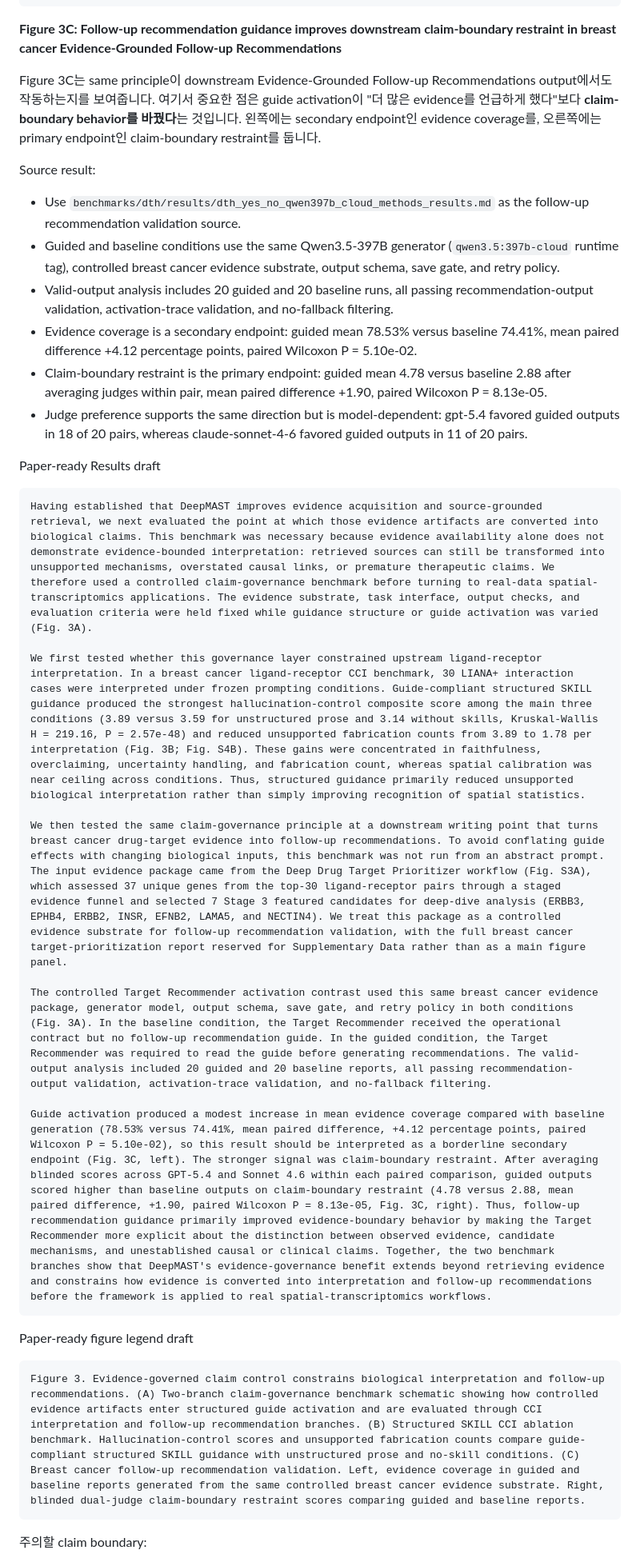
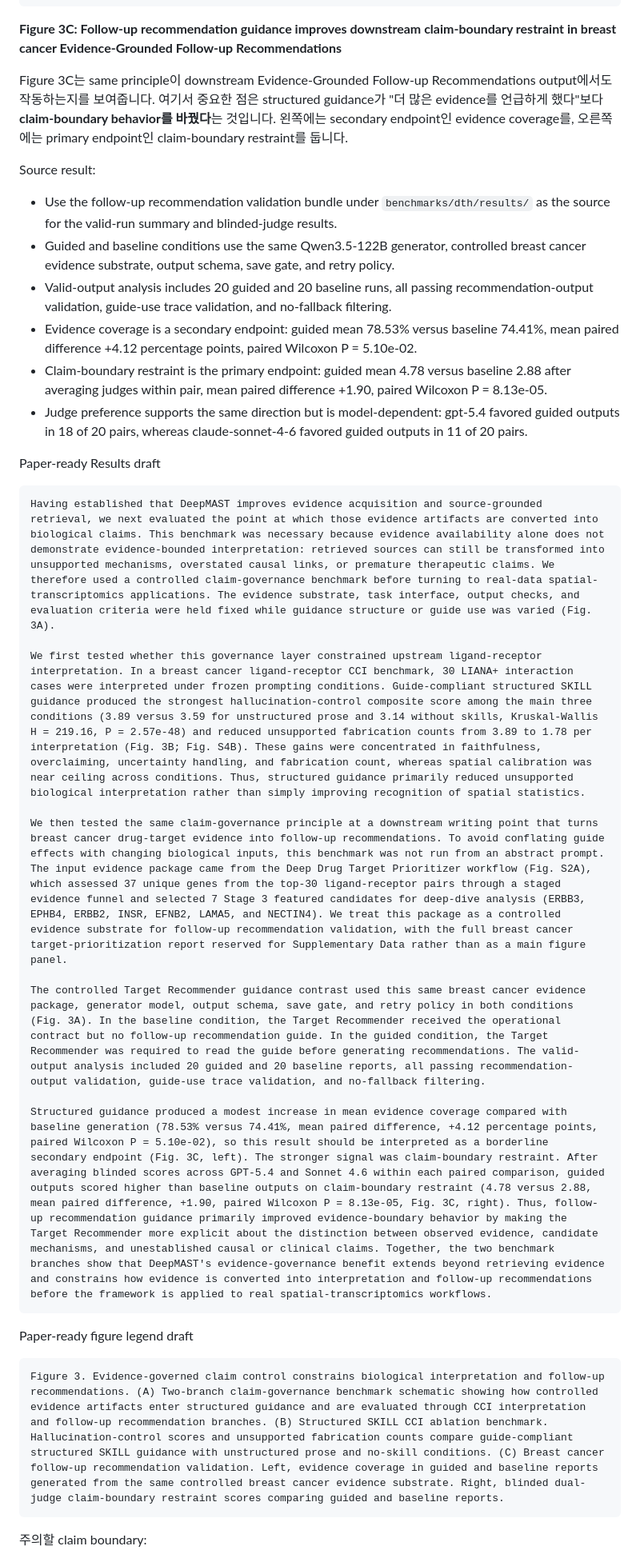
Before and after one commit to junghyunJJ/DeepMAST, a Markdown page: docs/writing/paper_structure.md, the part around one of its changes. Shown at 80% size. GitHub-like rendering.

````diff
--- a/docs/writing/paper_structure.md
+++ b/docs/writing/paper_structure.md
@@ -334,12 +347,12 @@ The breast cancer target-prioritization output is used here as a controlled evid
 
 **Figure 3C: Follow-up recommendation guidance improves downstream claim-boundary restraint in breast cancer Evidence-Grounded Follow-up Recommendations**
 
-Figure 3C는 same principle이 downstream Evidence-Grounded Follow-up Recommendations output에서도 작동하는지를 보여줍니다. 여기서 중요한 점은 guide activation이 "더 많은 evidence를 언급하게 했다"보다 **claim-boundary behavior를 바꿨다**는 것입니다. 왼쪽에는 secondary endpoint인 evidence coverage를, 오른쪽에는 primary endpoint인 claim-boundary restraint를 둡니다.
+Figure 3C는 same principle이 downstream Evidence-Grounded Follow-up Recommendations output에서도 작동하는지를 보여줍니다. 여기서 중요한 점은 structured guidance가 "더 많은 evidence를 언급하게 했다"보다 **claim-boundary behavior를 바꿨다**는 것입니다. 왼쪽에는 secondary endpoint인 evidence coverage를, 오른쪽에는 primary endpoint인 claim-boundary restraint를 둡니다.
 
 Source result:
-- Use `benchmarks/dth/results/dth_yes_no_qwen397b_cloud_methods_results.md` as the follow-up recommendation validation source.
-- Guided and baseline conditions use the same Qwen3.5-397B generator (`qwen3.5:397b-cloud` runtime tag), controlled breast cancer evidence substrate, output schema, save gate, and retry policy.
-- Valid-output analysis includes 20 guided and 20 baseline runs, all passing recommendation-output validation, activation-trace validation, and no-fallback filtering.
+- Use the follow-up recommendation validation bundle under `benchmarks/dth/results/` as the source for the valid-run summary and blinded-judge results.
+- Guided and baseline conditions use the same Qwen3.5-122B generator, controlled breast cancer evidence substrate, output schema, save gate, and retry policy.
+- Valid-output analysis includes 20 guided and 20 baseline runs, all passing recommendation-output validation, guide-use trace validation, and no-fallback filtering.
 - Evidence coverage is a secondary endpoint: guided mean 78.53% versus baseline 74.41%, mean paired difference +4.12 percentage points, paired Wilcoxon P = 5.10e-02.
 - Claim-boundary restraint is the primary endpoint: guided mean 4.78 versus baseline 2.88 after averaging judges within pair, mean paired difference +1.90, paired Wilcoxon P = 8.13e-05.
 - Judge preference supports the same direction but is model-dependent: gpt-5.4 favored guided outputs in 18 of 20 pairs, whereas claude-sonnet-4-6 favored guided outputs in 11 of 20 pairs.
@@ -347,21 +360,21 @@ Source result:
 Paper-ready Results draft
 
 ```text
-Having established that DeepMAST improves evidence acquisition and source-grounded retrieval, we next evaluated the point at which those evidence artifacts are converted into biological claims. This benchmark was necessary because evidence availability alone does not demonstrate evidence-bounded interpretation: retrieved sources can still be transformed into unsupported mechanisms, overstated causal links, or premature therapeutic claims. We therefore used a controlled claim-governance benchmark before turning to real-data spatial-transcriptomics applications. The evidence substrate, task interface, output checks, and evaluation criteria were held fixed while guidance structure or guide activation was varied (Fig. 3A).
+Having established that DeepMAST improves evidence acquisition and source-grounded retrieval, we next evaluated the point at which those evidence artifacts are converted into biological claims. This benchmark was necessary because evidence availability alone does not demonstrate evidence-bounded interpretation: retrieved sources can still be transformed into unsupported mechanisms, overstated causal links, or premature therapeutic claims. We therefore used a controlled claim-governance benchmark before turning to real-data spatial-transcriptomics applications. The evidence substrate, task interface, output checks, and evaluation criteria were held fixed while guidance structure or guide use was varied (Fig. 3A).
 
 We first tested whether this governance layer constrained upstream ligand-receptor interpretation. In a breast cancer ligand-receptor CCI benchmark, 30 LIANA+ interaction cases were interpreted under frozen prompting conditions. Guide-compliant structured SKILL guidance produced the strongest hallucination-control composite score among the main three conditions (3.89 versus 3.59 for unstructured prose and 3.14 without skills, Kruskal-Wallis H = 219.16, P = 2.57e-48) and reduced unsupported fabrication counts from 3.89 to 1.78 per interpretation (Fig. 3B; Fig. S4B). These gains were concentrated in faithfulness, overclaiming, uncertainty handling, and fabrication count, whereas spatial calibration was near ceiling across conditions. Thus, structured guidance primarily reduced unsupported biological interpretation rather than simply improving recognition of spatial statistics.
 
-We then tested the same claim-governance principle at a downstream writing point that turns breast cancer drug-target evidence into follow-up recommendations. To avoid conflating guide effects with changing biological inputs, this benchmark was not run from an abstract prompt. The input evidence package came from the Deep Drug Target Prioritizer workflow (Fig. S3A), which assessed 37 unique genes from the top-30 ligand-receptor pairs through a staged evidence funnel and selected 7 Stage 3 featured candidates for deep-dive analysis (ERBB3, EPHB4, ERBB2, INSR, EFNB2, LAMA5, and NECTIN4). We treat this package as a controlled evidence substrate for follow-up recommendation validation, with the full breast cancer target-prioritization report reserved for Supplementary Data rather than as a main figure panel.
+We then tested the same claim-governance principle at a downstream writing point that turns breast cancer drug-target evidence into follow-up recommendations. To avoid conflating guide effects with changing biological inputs, this benchmark was not run from an abstract prompt. The input evidence package came from the Deep Drug Target Prioritizer workflow (Fig. S2A), which assessed 37 unique genes from the top-30 ligand-receptor pairs through a staged evidence funnel and selected 7 Stage 3 featured candidates for deep-dive analysis (ERBB3, EPHB4, ERBB2, INSR, EFNB2, LAMA5, and NECTIN4). We treat this package as a controlled evidence substrate for follow-up recommendation validation, with the full breast cancer target-prioritization report reserved for Supplementary Data rather than as a main figure panel.
 
-The controlled Target Recommender activation contrast used this same breast cancer evidence package, generator model, output schema, save gate, and retry policy in both conditions (Fig. 3A). In the baseline condition, the Target Recommender received the operational contract but no follow-up recommendation guide. In the guided condition, the Target Recommender was required to read the guide before generating recommendations. The valid-output analysis included 20 guided and 20 baseline reports, all passing recommendation-output validation, activation-trace validation, and no-fallback filtering.
+The controlled Target Recommender guidance contrast used this same breast cancer evidence package, generator model, output schema, save gate, and retry policy in both conditions (Fig. 3A). In the baseline condition, the Target Recommender received the operational contract but no follow-up recommendation guide. In the guided condition, the Target Recommender was required to read the guide before generating recommendations. The valid-output analysis included 20 guided and 20 baseline reports, all passing recommendation-output validation, guide-use trace validation, and no-fallback filtering.
 
-Guide activation produced a modest increase in mean evidence coverage compared with baseline generation (78.53% versus 74.41%, mean paired difference, +4.12 percentage points, paired Wilcoxon P = 5.10e-02), so this result should be interpreted as a borderline secondary endpoint (Fig. 3C, left). The stronger signal was claim-boundary restraint. After averaging blinded scores across GPT-5.4 and Sonnet 4.6 within each paired comparison, guided outputs scored higher than baseline outputs on claim-boundary restraint (4.78 versus 2.88, mean paired difference, +1.90, paired Wilcoxon P = 8.13e-05, Fig. 3C, right). Thus, follow-up recommendation guidance primarily improved evidence-boundary behavior by making the Target Recommender more explicit about the distinction between observed evidence, candidate mechanisms, and unestablished causal or clinical claims. Together, the two benchmark branches show that DeepMAST's evidence-governance benefit extends beyond retrieving evidence and constrains how evidence is converted into interpretation and follow-up recommendations before the framework is applied to real spatial-transcriptomics workflows.
+Structured guidance produced a modest increase in mean evidence coverage compared with baseline generation (78.53% versus 74.41%, mean paired difference, +4.12 percentage points, paired Wilcoxon P = 5.10e-02), so this result should be interpreted as a borderline secondary endpoint (Fig. 3C, left). The stronger signal was claim-boundary restraint. After averaging blinded scores across GPT-5.4 and Sonnet 4.6 within each paired comparison, guided outputs scored higher than baseline outputs on claim-boundary restraint (4.78 versus 2.88, mean paired difference, +1.90, paired Wilcoxon P = 8.13e-05, Fig. 3C, right). Thus, follow-up recommendation guidance primarily improved evidence-boundary behavior by making the Target Recommender more explicit about the distinction between observed evidence, candidate mechanisms, and unestablished causal or clinical claims. Together, the two benchmark branches show that DeepMAST's evidence-governance benefit extends beyond retrieving evidence and constrains how evidence is converted into interpretation and follow-up recommendations before the framework is applied to real spatial-transcriptomics workflows.
 ```
 
 Paper-ready figure legend draft
 
 ```text
-Figure 3. Evidence-governed claim control constrains biological interpretation and follow-up recommendations. (A) Two-branch claim-governance benchmark schematic showing how controlled evidence artifacts enter structured guide activation and are evaluated through CCI interpretation and follow-up recommendation branches. (B) Structured SKILL CCI ablation benchmark. Hallucination-control scores and unsupported fabrication counts compare guide-compliant structured SKILL guidance with unstructured prose and no-skill conditions. (C) Breast cancer follow-up recommendation validation. Left, evidence coverage in guided and baseline reports generated from the same controlled breast cancer evidence substrate. Right, blinded dual-judge claim-boundary restraint scores comparing guided and baseline reports.
+Figure 3. Evidence-governed claim control constrains biological interpretation and follow-up recommendations. (A) Two-branch claim-governance benchmark schematic showing how controlled evidence artifacts enter structured guidance and are evaluated through CCI interpretation and follow-up recommendation branches. (B) Structured SKILL CCI ablation benchmark. Hallucination-control scores and unsupported fabrication counts compare guide-compliant structured SKILL guidance with unstructured prose and no-skill conditions. (C) Breast cancer follow-up recommendation validation. Left, evidence coverage in guided and baseline reports generated from the same controlled breast cancer evidence substrate. Right, blinded dual-judge claim-boundary restraint scores comparing guided and baseline reports.
 ```
 
 주의할 claim boundary:
````
Also changed, not shown: other parts of docs/writing/paper_structure.md (+48 -36 lines).
